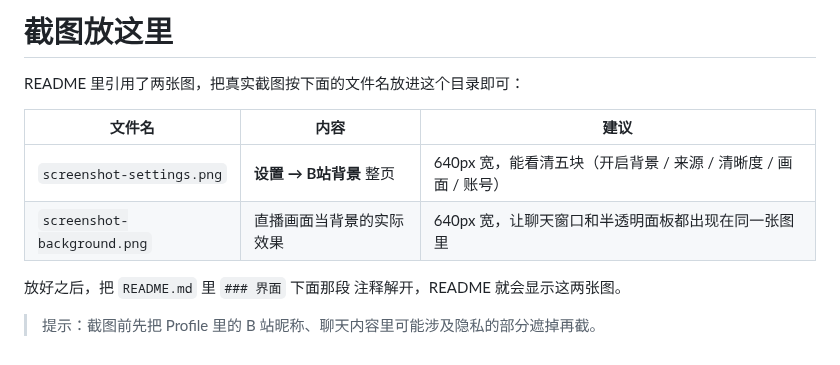
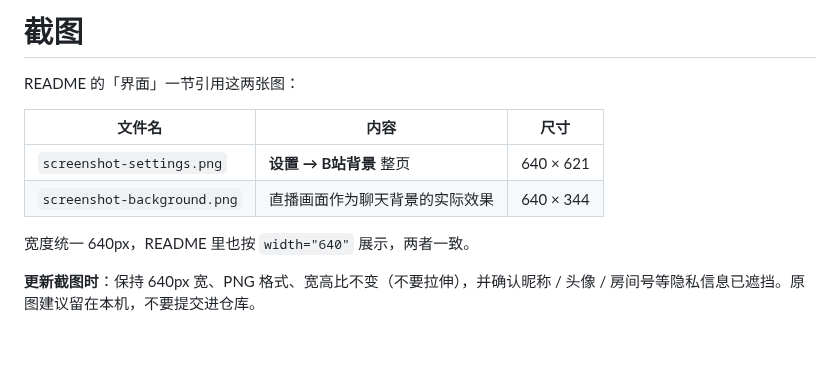
Before and after one commit to st21a1/dsh-bili-wallpaper, a Markdown page: assets/README.md, the part around the change. Drawn GitHub-style.

```diff
--- a/assets/README.md
+++ b/assets/README.md
@@ -1,12 +1,12 @@
-# 截图放这里
+# 截图
 
-README 里引用了两张图，把真实截图按下面的文件名放进这个目录即可：
+README 的「界面」一节引用这两张图：
 
-| 文件名 | 内容 | 建议 |
+| 文件名 | 内容 | 尺寸 |
 | --- | --- | --- |
-| `screenshot-settings.png` | **设置 → B站背景** 整页 | 640px 宽，能看清五块（开启背景 / 来源 / 清晰度 / 画面 / 账号） |
-| `screenshot-background.png` | 直播画面当背景的实际效果 | 640px 宽，让聊天窗口和半透明面板都出现在同一张图里 |
+| `screenshot-settings.png` | **设置 → B站背景** 整页 | 640 × 621 |
+| `screenshot-background.png` | 直播画面作为聊天背景的实际效果 | 640 × 344 |
 
-放好之后，把 `README.md` 里 `### 界面` 下面那段 <!-- --> 注释解开，README 就会显示这两张图。
+宽度统一 640px，README 里也按 `width="640"` 展示，两者一致。
 
-> 提示：截图前先把 Profile 里的 B 站昵称、聊天内容里可能涉及隐私的部分遮掉再截。
+**更新截图时**：保持 640px 宽、PNG 格式、宽高比不变（不要拉伸），并确认昵称 / 头像 / 房间号等隐私信息已遮挡。原图建议留在本机，不要提交进仓库。
```
Also changed, not shown: README.md (+0 -5 lines), assets/screenshot-background.png (added), assets/screenshot-settings.png (added).
